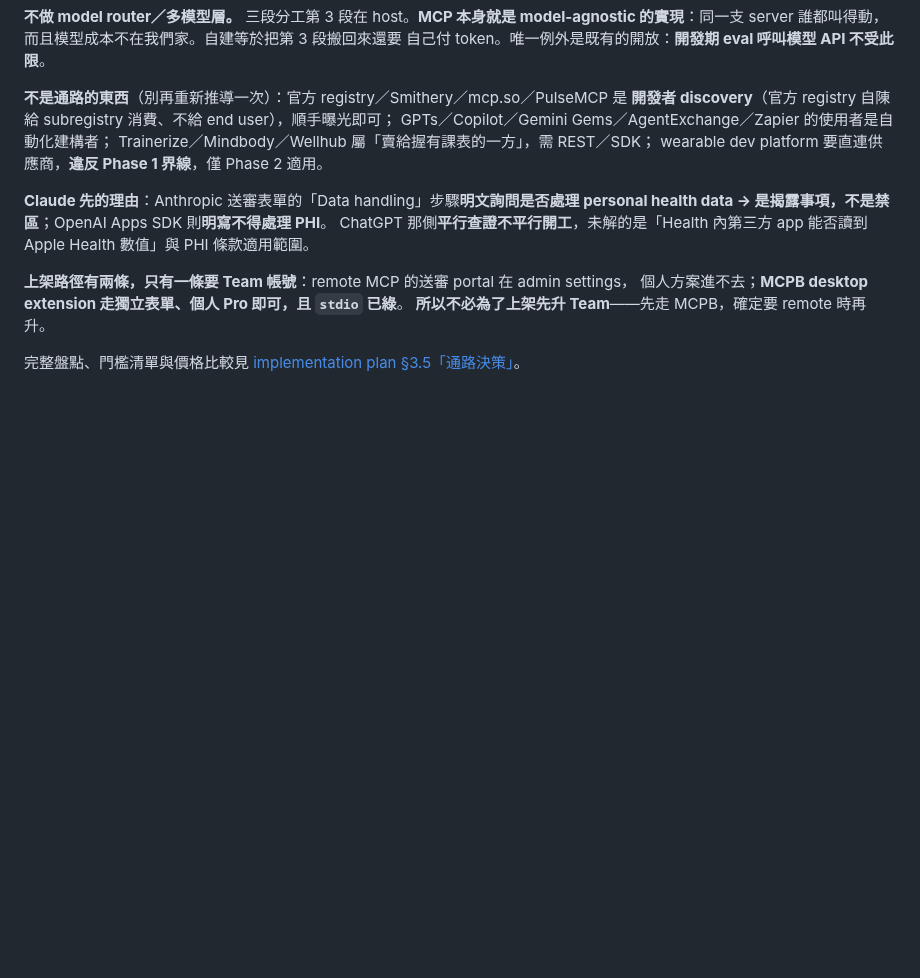
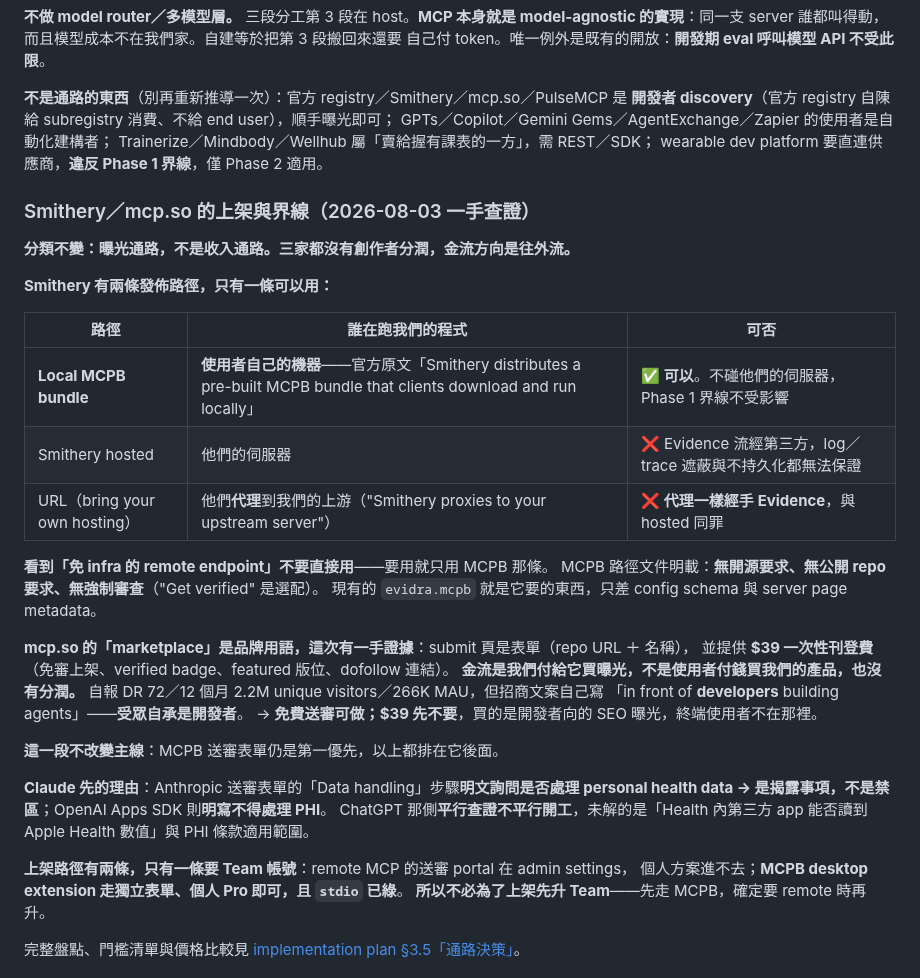
Before and after one commit to henryyeh182/evidra, a Markdown page: CLAUDE.md, the part around the change. GitHub-like rendering; blank space fills up the shorter version.

Commit message:
Say which Smithery path is allowed, not just which is not
D-CHANNEL banned Smithery's hosting because a hosted endpoint puts a user's
health evidence on someone else's server. First-hand reading of their docs
says that ban was both too narrow and too wide.

Too narrow: the URL path is a proxy — "Smithery proxies to your upstream
server" — so it handles evidence exactly as hosting does. It was never
covered.

Too wide: the Local MCPB path does not run anything of ours. "Smithery
distributes a pre-built MCPB bundle that clients download and run locally."
The bundle we already publish is what it asks for, and no Phase 1 boundary
is touched. No open-source, public-repo or review requirement either.

Also records what mcp.so's "marketplace" actually is, now that its submit
page is reachable: a $39 one-time listing fee for a dofollow link and a
featured slot, with no revenue share and no user-facing checkout. Money
flows out, not in, and its own copy says the audience is developers.

None of this moves the main line. The MCPB submission form still comes
first.

Co-Authored-By: Claude Opus 5 <noreply@anthropic.com>

```diff
--- a/CLAUDE.md
+++ b/CLAUDE.md
@@ -177,6 +177,31 @@ GPTs／Copilot／Gemini Gems／AgentExchange／Zapier 的使用者是自動化
 Trainerize／Mindbody／Wellhub 屬「賣給握有課表的一方」，需 REST／SDK；
 wearable dev platform 要直連供應商，**違反 Phase 1 界線**，僅 Phase 2 適用。
 
+### Smithery／mcp.so 的上架與界線（2026-08-03 一手查證）
+
+**分類不變：曝光通路，不是收入通路。三家都沒有創作者分潤，金流方向是往外流。**
+
+**Smithery 有兩條發佈路徑，只有一條可以用：**
+
+| 路徑 | 誰在跑我們的程式 | 可否 |
+|---|---|---|
+| **Local MCPB bundle** | **使用者自己的機器**——官方原文「Smithery distributes a pre-built MCPB bundle that clients download and run locally」 | ✅ **可以**。不碰他們的伺服器，Phase 1 界線不受影響 |
+| Smithery hosted | 他們的伺服器 | ❌ Evidence 流經第三方，log／trace 遮蔽與不持久化都無法保證 |
+| URL（bring your own hosting） | 他們**代理**到我們的上游（"Smithery proxies to your upstream server"） | ❌ **代理一樣經手 Evidence**，與 hosted 同罪 |
+
+**看到「免 infra 的 remote endpoint」不要直接用**——要用就只用 MCPB 那條。
+MCPB 路徑文件明載：**無開源要求、無公開 repo 要求、無強制審查**（"Get verified" 是選配）。
+現有的 `evidra.mcpb` 就是它要的東西，只差 config schema 與 server page metadata。
+
+**mcp.so 的「marketplace」是品牌用語，這次有一手證據**：submit 頁是表單（repo URL ＋ 名稱），
+並提供 **$39 一次性刊登費**（免審上架、verified badge、featured 版位、dofollow 連結）。
+**金流是我們付給它買曝光，不是使用者付錢買我們的產品，也沒有分潤。**
+自報 DR 72／12 個月 2.2M unique visitors／266K MAU，但招商文案自己寫
+「in front of **developers** building agents」——**受眾自承是開發者**。
+→ **免費送審可做；$39 先不要**，買的是開發者向的 SEO 曝光，終端使用者不在那裡。
+
+**這一段不改變主線**：MCPB 送審表單仍是第一優先，以上都排在它後面。
+
 **Claude 先的理由**：Anthropic 送審表單的「Data handling」步驟**明文詢問是否處理
 personal health data → 是揭露事項，不是禁區**；OpenAI Apps SDK 則**明寫不得處理 PHI**。
 ChatGPT 那側**平行查證不平行開工**，未解的是「Health 內第三方 app 能否讀到 Apple Health
```
